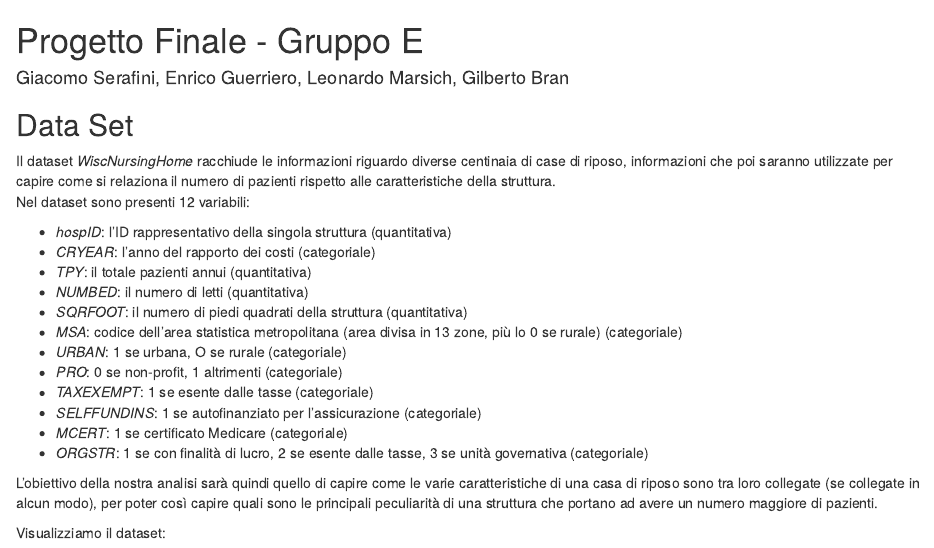
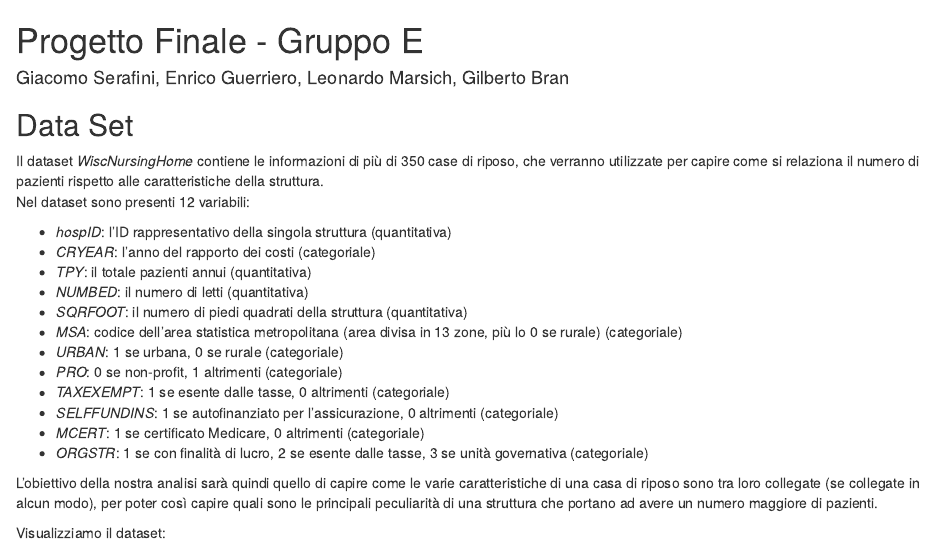
Before and after one commit to JackSerafini/NHU_RProject, an R Markdown document (Final_Project-GruppoE.Rmd): the page in a window 1100 px wide, from its top. Rendered offline with R 4.5, knitr and Pandoc, with nearby package versions.

Commit message:
correzione primo paragrafo

```diff
--- a/Final_Project-GruppoE.Rmd
+++ b/Final_Project-GruppoE.Rmd
@@ -2,7 +2,7 @@
 #### Giacomo Serafini, Enrico Guerriero, Leonardo Marsich, Gilberto Bran
 
 ## Data Set
-Il dataset *WiscNursingHome* racchiude le informazioni riguardo diverse centinaia di case di riposo, informazioni che poi saranno utilizzate per capire come si relaziona il numero di pazienti rispetto alle caratteristiche della struttura.
+Il dataset *WiscNursingHome* contiene le informazioni di più di 350 case di riposo, che verranno utilizzate per capire come si relaziona il numero di pazienti rispetto alle caratteristiche della struttura.
 Nel dataset sono presenti 12 variabili:
 
 * *hospID*: l'ID rappresentativo della singola struttura (quantitativa)
@@ -11,11 +11,11 @@ Nel dataset sono presenti 12 variabili:
 * *NUMBED*: il numero di letti (quantitativa)
 * *SQRFOOT*: il numero di piedi quadrati della struttura (quantitativa)
 * *MSA*: codice dell'area statistica metropolitana (area divisa in 13 zone, più lo 0 se rurale) (categoriale)
-* *URBAN*: 1 se urbana, O se rurale (categoriale)
+* *URBAN*: 1 se urbana, 0 se rurale (categoriale)
 * *PRO*: 0 se non-profit, 1 altrimenti (categoriale)
-* *TAXEXEMPT*: 1 se esente dalle tasse (categoriale)
-* *SELFFUNDINS*: 1 se autofinanziato per l'assicurazione (categoriale)
-* *MCERT*: 1 se certificato Medicare (categoriale)
+* *TAXEXEMPT*: 1 se esente dalle tasse, 0 altrimenti (categoriale)
+* *SELFFUNDINS*: 1 se autofinanziato per l'assicurazione, 0 altrimenti (categoriale)
+* *MCERT*: 1 se certificato Medicare, 0 altrimenti (categoriale)
 * *ORGSTR*: 1 se con finalità di lucro, 2 se esente dalle tasse, 3 se unità governativa (categoriale)
 
 L'obiettivo della nostra analisi sarà quindi quello di capire come le varie caratteristiche di una casa di riposo sono tra loro collegate (se collegate in alcun modo), per poter così capire quali sono le principali peculiarità di una struttura che portano ad avere un numero maggiore di pazienti.
```
